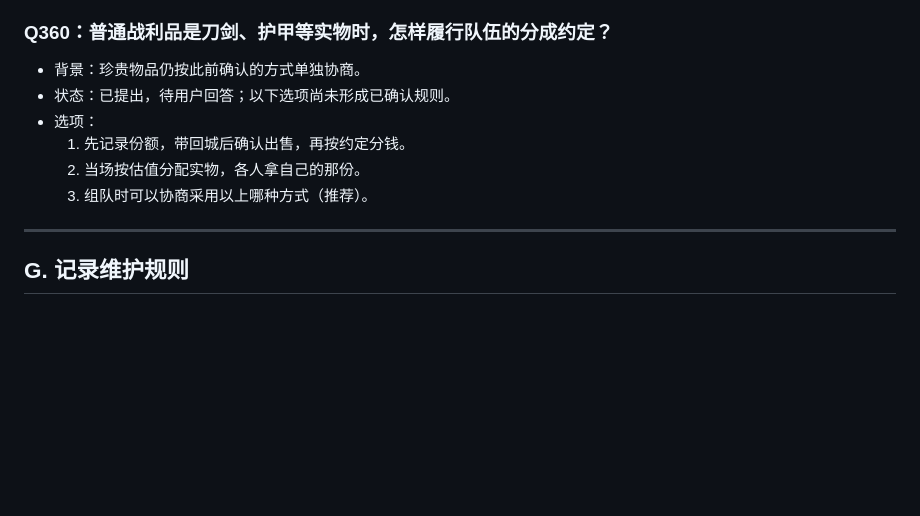
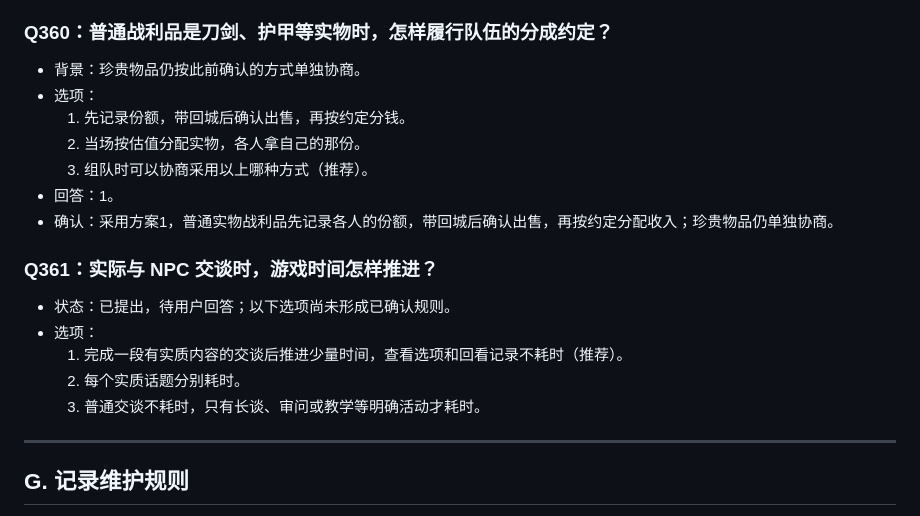
Before and after one commit to Kinkairy/blackstone-h5, a Markdown page: docs/design-interview.md, the part around the change. Drawn GitHub-style; blank space fills up the shorter version.

Commit message:
docs: confirm Q360 loot settlement and record pending Q361

```diff
--- a/docs/design-interview.md
+++ b/docs/design-interview.md
@@ -1574,11 +1574,20 @@
 
 ### Q360：普通战利品是刀剑、护甲等实物时，怎样履行队伍的分成约定？
 - 背景：珍贵物品仍按此前确认的方式单独协商。
-- 状态：已提出，待用户回答；以下选项尚未形成已确认规则。
 - 选项：
   1. 先记录份额，带回城后确认出售，再按约定分钱。
   2. 当场按估值分配实物，各人拿自己的那份。
   3. 组队时可以协商采用以上哪种方式（推荐）。
+- 回答：1。
+- 确认：采用方案1，普通实物战利品先记录各人的份额，带回城后确认出售，再按约定分配收入；珍贵物品仍单独协商。
+
+
+### Q361：实际与 NPC 交谈时，游戏时间怎样推进？
+- 状态：已提出，待用户回答；以下选项尚未形成已确认规则。
+- 选项：
+  1. 完成一段有实质内容的交谈后推进少量时间，查看选项和回看记录不耗时（推荐）。
+  2. 每个实质话题分别耗时。
+  3. 普通交谈不耗时，只有长谈、审问或教学等明确活动才耗时。
 
 ---
 
```
